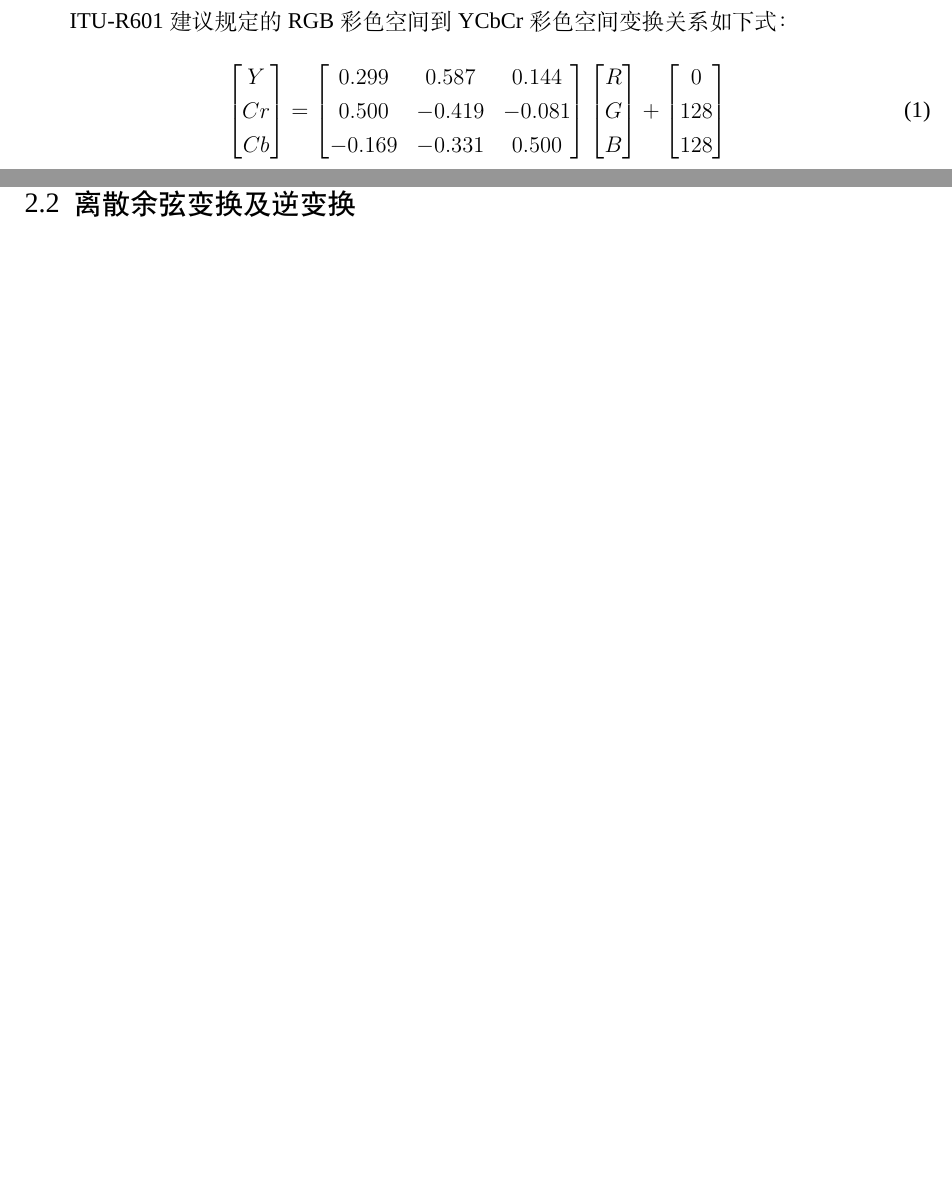
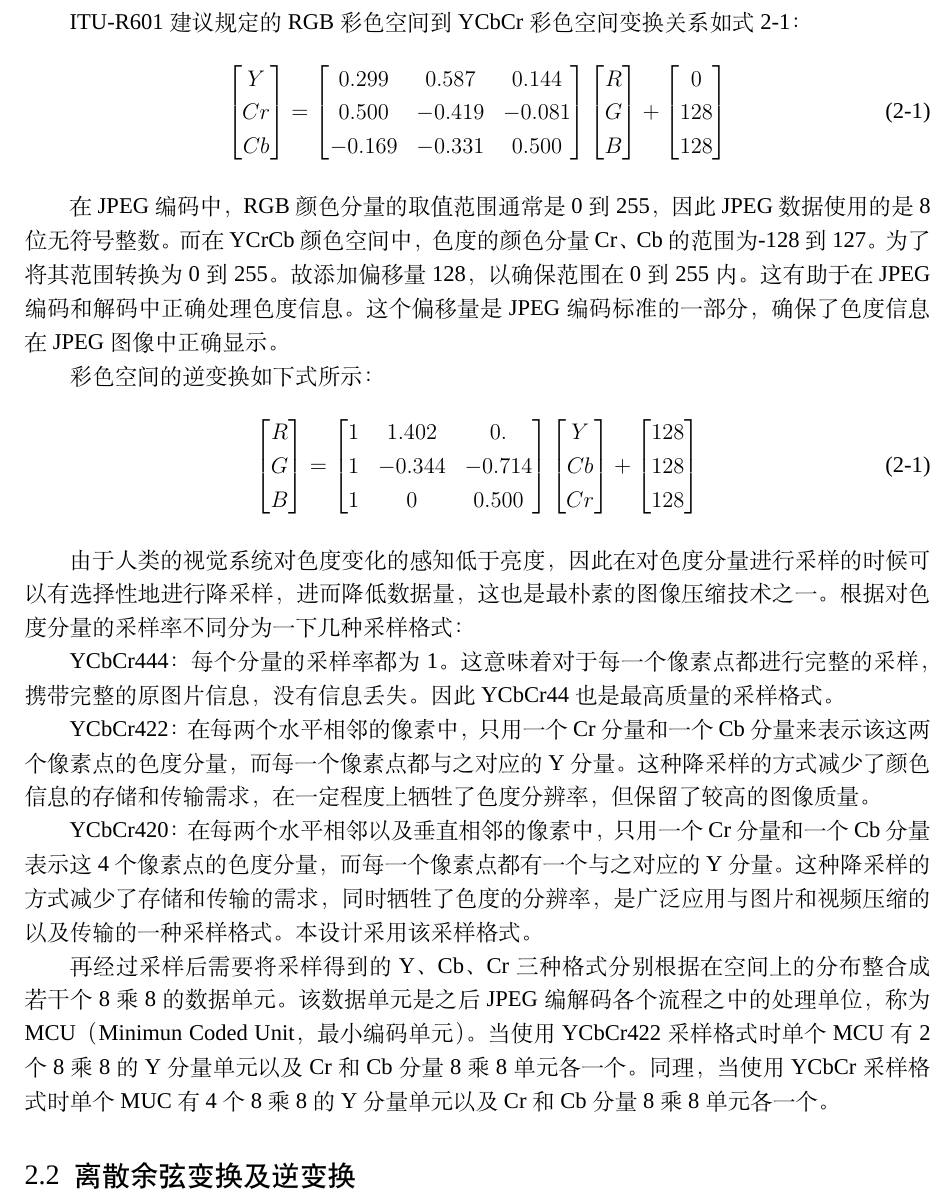
Before and after one commit to Dv-26/Dissertation, a LaTeX paper (paper.tex): two parts of pages 8 and 9 of 11 before the commit and part of page 9 of 13 after it, the two joined at a grey line, cut so that both start at the same text, the shorter picture padded with empty space. Compiled offline with LuaLaTeX; a missing font is replaced by an installed copy or a similar font.

Commit message:
add equation

```diff
--- a/paper.tex
+++ b/paper.tex
@@ -39,6 +39,8 @@
 
 \renewcommand {\thetable} {\thesection{}-\arabic{table}}    %设置表格编号与章节对应
 \renewcommand {\thefigure} {\thesection{}-\arabic{figure}}  %设置图片编号与章节对应
+\renewcommand {\theequation} {\thesection{}-\arabic{figure}}  %设置图片编号与章节对应
+
 \captionsetup {
   font={
     small,
@@ -228,7 +229,7 @@
     四分之一，因此可以利用对颜色感知强度的不同，将RGB彩色空间变换到YCrCb彩色
     空间再根据感知能力做对应的处理。
 
-    ITU-R601建议规定的RGB彩色空间到YCbCr彩色空间变换关系如下式：
+    ITU-R601建议规定的RGB彩色空间到YCbCr彩色空间变换关系如式\ref{RGB2YCbCr}：
     \begin{equation}
       \begin{bmatrix}Y\\ Cr\\ Cb\end{bmatrix}=
       \begin{bmatrix}
@@ -238,5 +239,49 @@
       \end{bmatrix}
       \begin{bmatrix}R\\ G\\ B\end{bmatrix}+
       \begin{bmatrix}0\\ 128\\ 128\end{bmatrix}
+      \label{RGB2YCbCr}
     \end{equation}
+
+    在JPEG编码中，RGB颜色分量的取值范围通常是0到255，因此JPEG数据使用的是8位
+    无符号整数。而在YCrCb颜色空间中，色度的颜色分量Cr、Cb的范围为-128到127。为
+    了将其范围转换为0到255。故添加偏移量128，以确保范围在0到255内。这有助于在
+    JPEG编码和解码中正确处理色度信息。这个偏移量是JPEG编码标准的一部分，确保
+    了色度信息在JPEG图像中正确显示。
+
+    彩色空间的逆变换如下式所示：
+    \begin{equation}
+      \begin{bmatrix}R\\ G\\ B\end{bmatrix}=
+      \begin{bmatrix}
+        1 & 1.402 & 0.\\
+        1 & -0.344 & -0.714\\
+        1 & 0 & 0.500
+      \end{bmatrix}
+      \begin{bmatrix}Y\\ Cb\\ Cr\end{bmatrix}+
+      \begin{bmatrix}128\\ 128\\ 128\end{bmatrix}
+      \label{YCbCr2RGB}
+    \end{equation}
+
+    由于人类的视觉系统对色度变化的感知低于亮度，因此在对色度分量进行采样的时
+    候可以有选择性地进行降采样，进而降低数据量，这也是最朴素的图像压缩技术之
+    一。根据对色度分量的采样率不同分为一下几种采样格式：
+
+    YCbCr444：每个分量的采样率都为1。这意味着对于每一个像素点都进行完整的采
+    样，携带完整的原图片信息，没有信息丢失。因此YCbCr44也是最高质量的采样格
+    式。
+
+    YCbCr422：在每两个水平相邻的像素中，只用一个Cr分量和一个Cb分量来表示该这
+    两个像素点的色度分量，而每一个像素点都与之对应的Y分量。这种降采样的方式减
+    少了颜色信息的存储和传输需求，在一定程度上牺牲了色度分辨率，但保留了较高
+    的图像质量。
+
+    YCbCr420：在每两个水平相邻以及垂直相邻的像素中，只用一个Cr分量和一个Cb分
+    量表示这4个像素点的色度分量，而每一个像素点都有一个与之对应的Y分量。这种
+    降采样的方式减少了存储和传输的需求，同时牺牲了色度的分辨率，是广泛应用与
+    图片和视频压缩的以及传输的一种采样格式。本设计采用该采样格式。
+
+    再经过采样后需要将采样得到的Y、Cb、Cr三种格式分别根据在空间上的分布整合成
+    若干个8乘8的数据单元。该数据单元是之后JPEG编解码各个流程之中的处理单位，
+    称为MCU（Minimun Coded Unit，最小编码单元）。当使用YCbCr422采样格式时单
+    个MCU有2个8乘8的Y分量单元以及Cr和Cb分量8乘8单元各一个。同理，当使用YCbCr
+    采样格式时单个MUC有4个8乘8的Y分量单元以及Cr和Cb分量8乘8单元各一个。
   \subsection{离散余弦变换及逆变换}
@@ -242,0 +300,3 @@
+      \end{gathered}
+      \label{2D-DCT}
+    \end{equation}
```
Also changed, not shown: paper.pdf, paper.tex (61 more changed lines), 7 other files.
